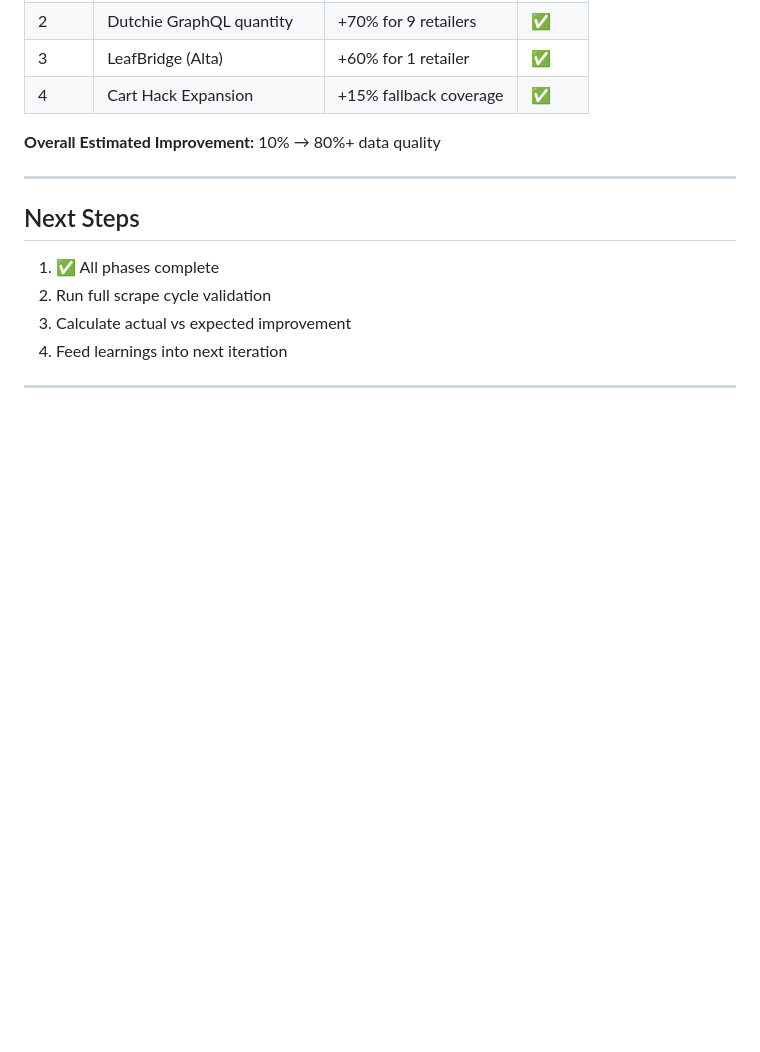
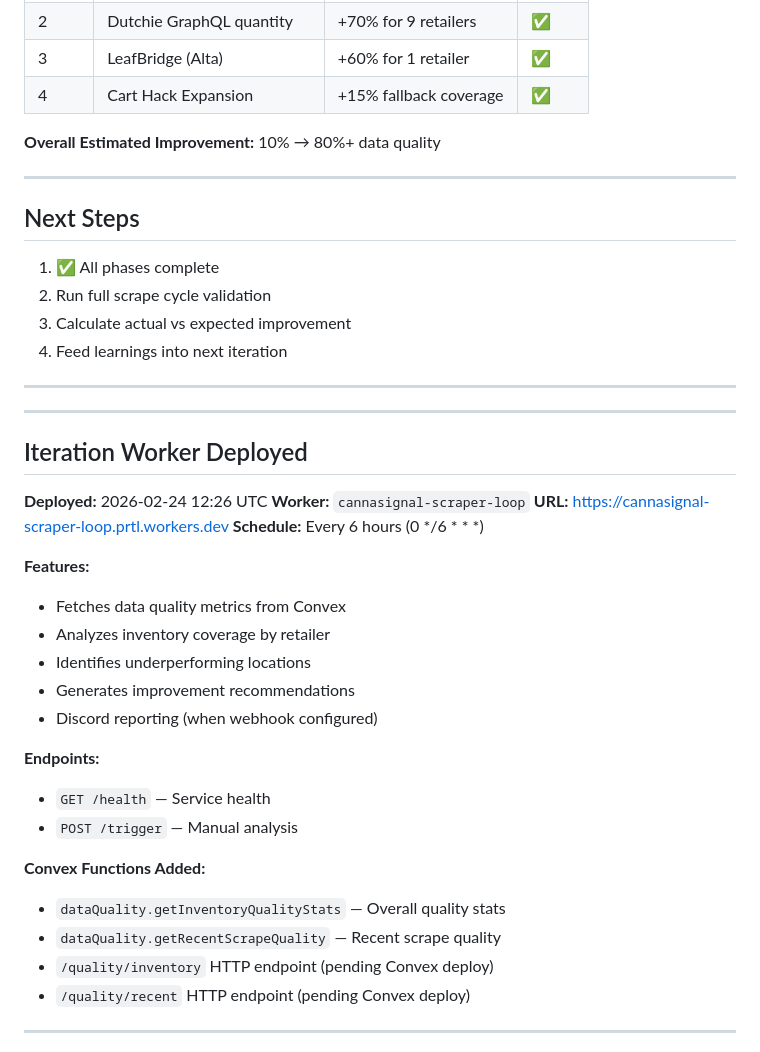
Before and after one commit to beloyal-club/BudAlert, a Markdown page: docs/SCRAPER_IMPROVEMENT_LOG.md, the part around one of its changes. Rendered like a GitHub page; blank space fills up the shorter version.

Commit message:
docs: Add iteration worker deployment to progress log

```diff
--- a/docs/SCRAPER_IMPROVEMENT_LOG.md
+++ b/docs/SCRAPER_IMPROVEMENT_LOG.md
@@ -174,4 +174,32 @@
 
 ---
 
+---
+
+## Iteration Worker Deployed
+
+**Deployed:** 2026-02-24 12:26 UTC
+**Worker:** `cannasignal-scraper-loop`
+**URL:** https://cannasignal-scraper-loop.prtl.workers.dev
+**Schedule:** Every 6 hours (0 */6 * * *)
+
+**Features:**
+- Fetches data quality metrics from Convex
+- Analyzes inventory coverage by retailer
+- Identifies underperforming locations
+- Generates improvement recommendations
+- Discord reporting (when webhook configured)
+
+**Endpoints:**
+- `GET /health` — Service health
+- `POST /trigger` — Manual analysis
+
+**Convex Functions Added:**
+- `dataQuality.getInventoryQualityStats` — Overall quality stats
+- `dataQuality.getRecentScrapeQuality` — Recent scrape quality
+- `/quality/inventory` HTTP endpoint (pending Convex deploy)
+- `/quality/recent` HTTP endpoint (pending Convex deploy)
+
+---
+
 *Auto-updated by Portal during scraper improvement loop*
```
Also changed, not shown: other parts of docs/SCRAPER_IMPROVEMENT_LOG.md (+1 -1 lines).
